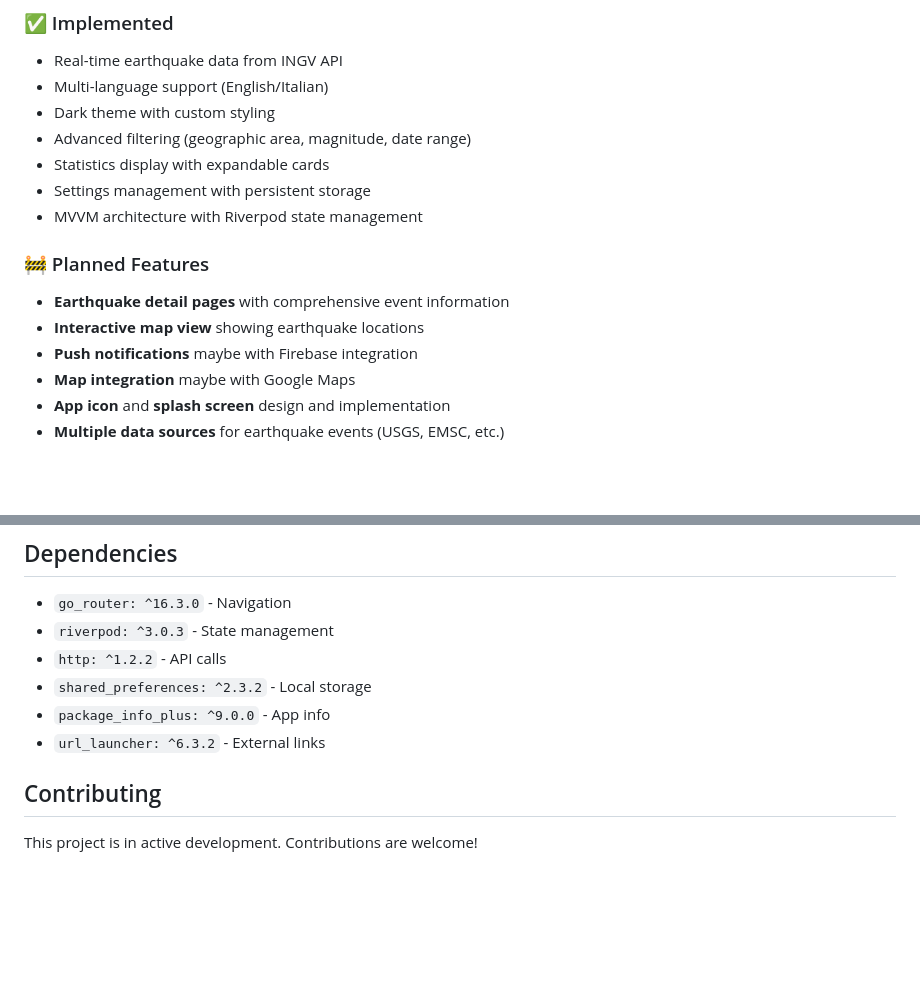
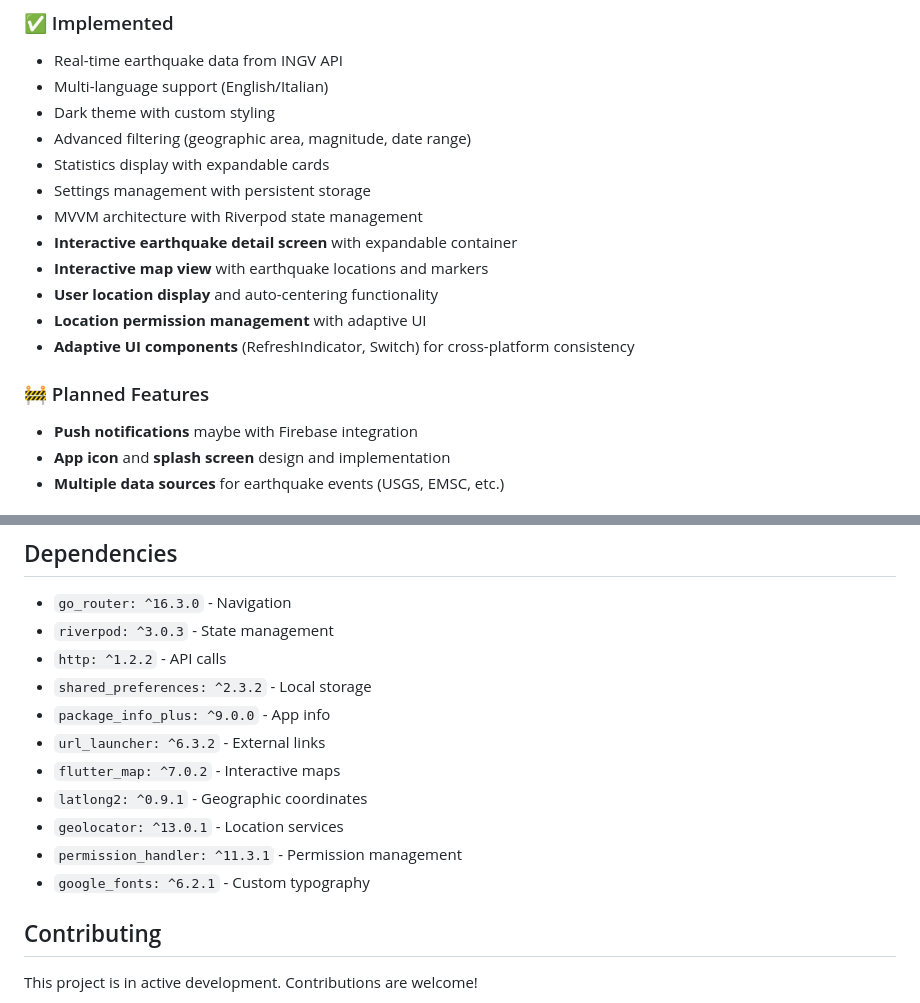
Before and after one commit to Al3x18/flutter_w-quake, a Markdown page: README.md, 2 parts joined by grey strips. GitHub-like rendering; blank space fills up the shorter version.

```diff
--- a/README.md
+++ b/README.md
@@ -72,13 +72,15 @@ For more information, visit: [INGV Web Services Documentation](https://webservic
 - Statistics display with expandable cards
 - Settings management with persistent storage
 - MVVM architecture with Riverpod state management
+- **Interactive earthquake detail screen** with expandable container
+- **Interactive map view** with earthquake locations and markers
+- **User location display** and auto-centering functionality
+- **Location permission management** with adaptive UI
+- **Adaptive UI components** (RefreshIndicator, Switch) for cross-platform consistency
 
 ### 🚧 Planned Features
 
-- **Earthquake detail pages** with comprehensive event information
-- **Interactive map view** showing earthquake locations
 - **Push notifications** maybe with Firebase integration
-- **Map integration** maybe with Google Maps
 - **App icon** and **splash screen** design and implementation
 - **Multiple data sources** for earthquake events (USGS, EMSC, etc.)
 
@@ -110,6 +112,11 @@ lib/
 - `shared_preferences: ^2.3.2` - Local storage
 - `package_info_plus: ^9.0.0` - App info
 - `url_launcher: ^6.3.2` - External links
+- `flutter_map: ^7.0.2` - Interactive maps
+- `latlong2: ^0.9.1` - Geographic coordinates
+- `geolocator: ^13.0.1` - Location services
+- `permission_handler: ^11.3.1` - Permission management
+- `google_fonts: ^6.2.1` - Custom typography
 
 ## Contributing
 
```
